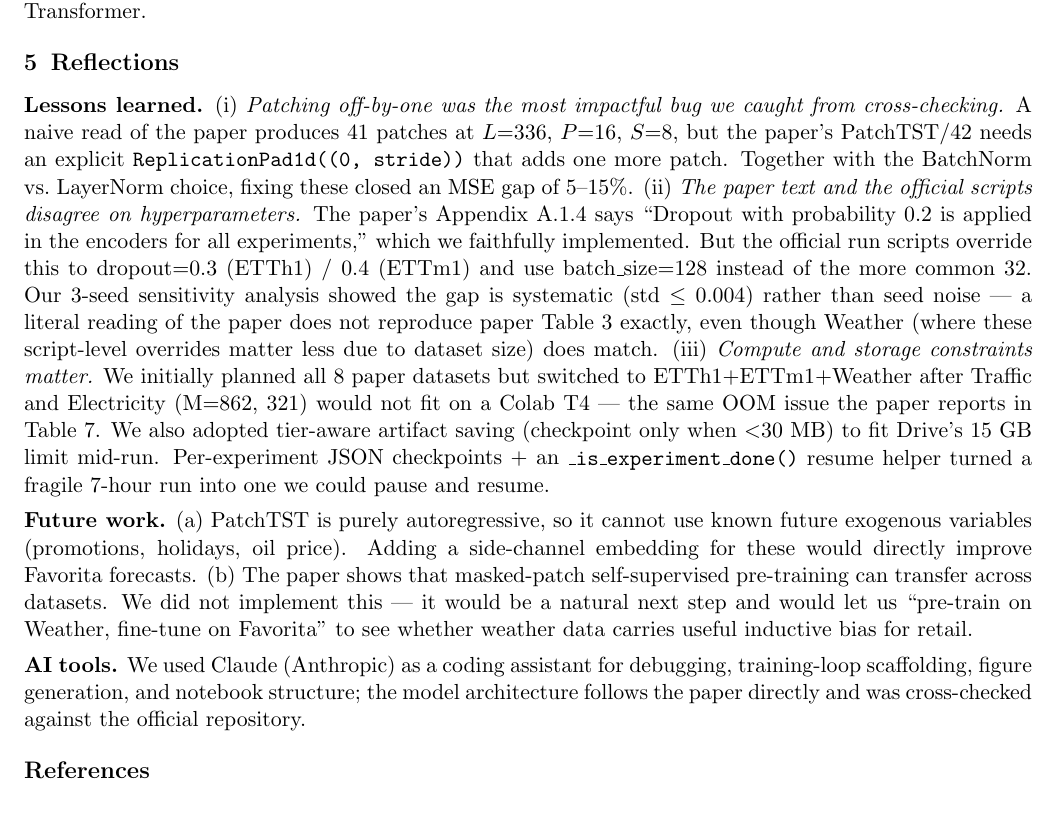
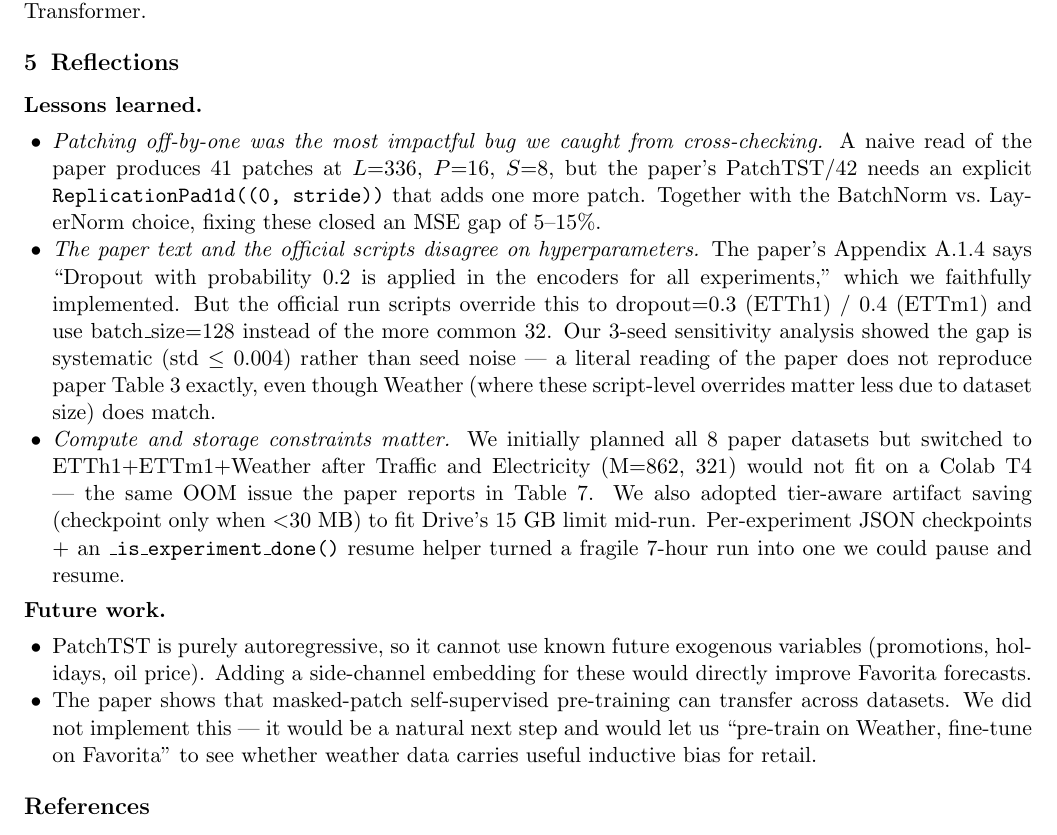
Before and after one commit to LijuanLuo/PatchTST, a LaTeX document (report/report.tex): part of page 3 of 4, cut so that both start at the same text. Compiled offline with pdfLaTeX.

```diff
--- a/report/report.tex
+++ b/report/report.tex
@@ -27,9 +27,8 @@
 \titleformat{\subsection}{\normalfont\normalsize\bfseries}{\thesubsection}{0.5em}{}
 \setlist{nosep, leftmargin=1.3em}
 \captionsetup{font=small, skip=2pt}
-
 \title{\vspace{-2em}\textbf{Re-implementing PatchTST and Applying It to Retail Demand Forecasting}}
-\author{\small [Your Names] \\ \small Cornell University \quad CS 5782 \quad Spring 2026}
+\author{Yanlei He, Lijuan Luo \\ \small Cornell University \quad CS 5782 \quad Spring 2026}
 \date{\vspace{-1.5em}}
 
 \begin{document}
@@ -95,15 +94,17 @@
 \section{Reflections}\label{sec:reflections}
 
 \textbf{Lessons learned.}
-(i)~\emph{Patching off-by-one was the most impactful bug we caught from cross-checking.} A naive read of the paper produces 41 patches at $L{=}336$, $P{=}16$, $S{=}8$, but the paper's PatchTST/42 needs an explicit \texttt{ReplicationPad1d((0, stride))} that adds one more patch. Together with the BatchNorm vs.\ LayerNorm choice, fixing these closed an MSE gap of 5--15\%.
-(ii)~\emph{The paper text and the official scripts disagree on hyperparameters.} The paper's Appendix A.1.4 says ``Dropout with probability 0.2 is applied in the encoders for all experiments,'' which we faithfully implemented. But the official run scripts override this to dropout=0.3 (ETTh1) / 0.4 (ETTm1) and use batch\_size=128 instead of the more common 32. Our 3-seed sensitivity analysis showed the gap is systematic (std $\le$ 0.004) rather than seed noise --- a literal reading of the paper does not reproduce paper Table 3 exactly, even though Weather (where these script-level overrides matter less due to dataset size) does match.
-(iii)~\emph{Compute and storage constraints matter.} We initially planned all 8 paper datasets but switched to ETTh1+ETTm1+Weather after Traffic and Electricity (M=862, 321) would not fit on a Colab T4 --- the same OOM issue the paper reports in Table 7. We also adopted tier-aware artifact saving (checkpoint only when $<$30 MB) to fit Drive's 15 GB limit mid-run. Per-experiment JSON checkpoints + an \texttt{\_is\_experiment\_done()} resume helper turned a fragile 7-hour run into one we could pause and resume.
+\begin{itemize}
+    \item \emph{Patching off-by-one was the most impactful bug we caught from cross-checking.} A naive read of the paper produces 41 patches at $L{=}336$, $P{=}16$, $S{=}8$, but the paper's PatchTST/42 needs an explicit \texttt{ReplicationPad1d((0, stride))} that adds one more patch. Together with the BatchNorm vs.\ LayerNorm choice, fixing these closed an MSE gap of 5--15\%.
+\item \emph{The paper text and the official scripts disagree on hyperparameters.} The paper's Appendix A.1.4 says ``Dropout with probability 0.2 is applied in the encoders for all experiments,'' which we faithfully implemented. But the official run scripts override this to dropout=0.3 (ETTh1) / 0.4 (ETTm1) and use batch\_size=128 instead of the more common 32. Our 3-seed sensitivity analysis showed the gap is systematic (std $\le$ 0.004) rather than seed noise --- a literal reading of the paper does not reproduce paper Table 3 exactly, even though Weather (where these script-level overrides matter less due to dataset size) does match.
+\item \emph{Compute and storage constraints matter.} We initially planned all 8 paper datasets but switched to ETTh1+ETTm1+Weather after Traffic and Electricity (M=862, 321) would not fit on a Colab T4 --- the same OOM issue the paper reports in Table 7. We also adopted tier-aware artifact saving (checkpoint only when $<$30 MB) to fit Drive's 15 GB limit mid-run. Per-experiment JSON checkpoints + an \texttt{\_is\_experiment\_done()} resume helper turned a fragile 7-hour run into one we could pause and resume.
+\end{itemize}
 
 \textbf{Future work.}
-(a)~PatchTST is purely autoregressive, so it cannot use known future exogenous variables (promotions, holidays, oil price). Adding a side-channel embedding for these would directly improve Favorita forecasts.
-(b)~The paper shows that masked-patch self-supervised pre-training can transfer across datasets. We did not implement this --- it would be a natural next step and would let us ``pre-train on Weather, fine-tune on Favorita'' to see whether weather data carries useful inductive bias for retail.
-
-\textbf{AI tools.} We used Claude (Anthropic) as a coding assistant for debugging, training-loop scaffolding, figure generation, and notebook structure; the model architecture follows the paper directly and was cross-checked against the official repository.
+\begin{itemize}
+    \item PatchTST is purely autoregressive, so it cannot use known future exogenous variables (promotions, holidays, oil price). Adding a side-channel embedding for these would directly improve Favorita forecasts.
+    \item The paper shows that masked-patch self-supervised pre-training can transfer across datasets. We did not implement this --- it would be a natural next step and would let us ``pre-train on Weather, fine-tune on Favorita'' to see whether weather data carries useful inductive bias for retail.
+\end{itemize}
 
 \begin{thebibliography}{9}
 \small
```
Also changed, not shown: README.md, data/README.md (added), poster/figures/01_architecture.png (deleted), poster/figures/02_patching.png (deleted), poster/figures/03_results_vs_paper.png (deleted), poster/figures/04_comparison_weather.png (deleted), poster/figures/05_ablation_ETTh1.png (deleted), poster/figures/06_ablation_Weather.png (deleted), poster/figures/07_attention_weather.png (deleted), poster/figures/08_favorita_comparison copy.png (deleted), poster/figures/08_favorita_comparison.png (deleted), poster/figures/09_favorita_per_category.png (deleted), poster/figures/10_favorita_attention.png (deleted), poster/figures/11_seed_sweep_table.png (deleted), 2 more files, 2 other files.
